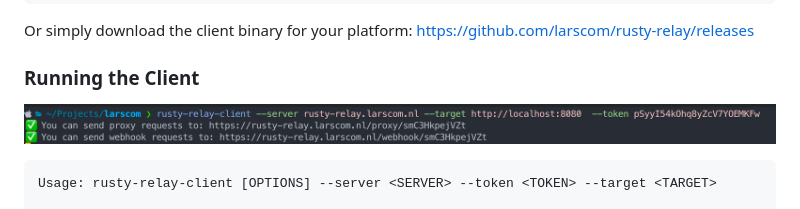
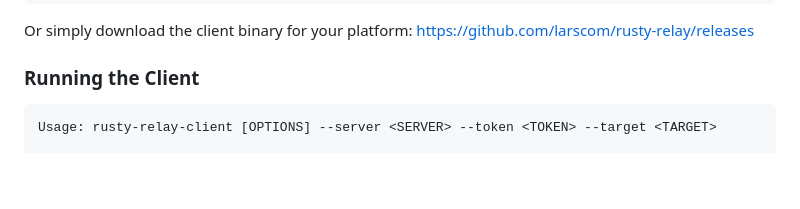
Before and after one commit to larscom/rusty-relay, a Markdown page: README.md, the part around one of its changes. Rendered like a GitHub page; pictures changed too: .github/image/client-example.png; blank space fills up the shorter version.

````diff
--- a/README.md
+++ b/README.md
@@ -91,9 +96,6 @@ Or simply download the client binary for your platform: https://github.com/larsc
 
 ### Running the Client
 
-![Client](https://github.com/larscom/rusty-relay/blob/main/.github/image/client-example.png)
-
-
 ```bash
 Usage: rusty-relay-client [OPTIONS] --server <SERVER> --token <TOKEN> --target <TARGET>
 
````
Also changed, not shown: other parts of README.md (+5 -0 lines), 11 other files.
